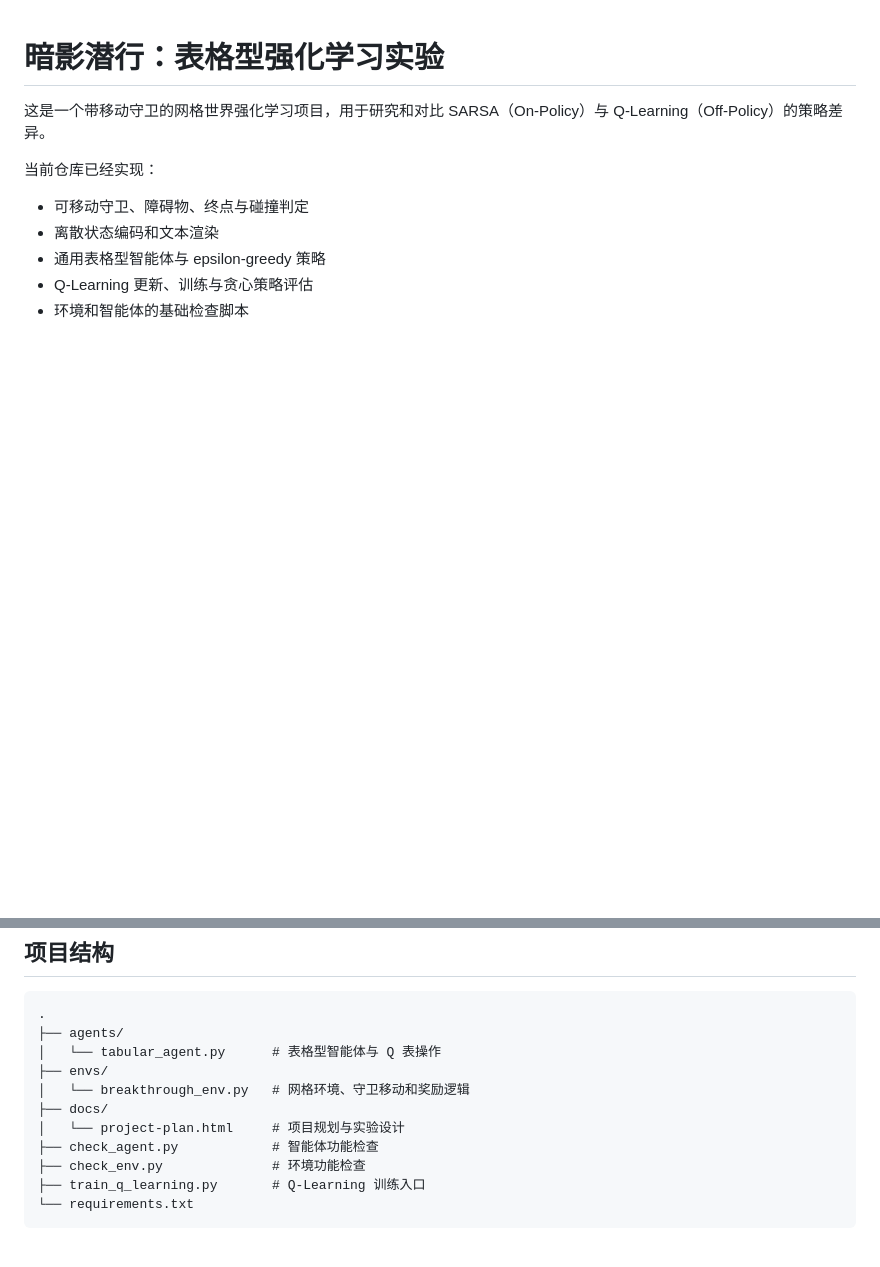
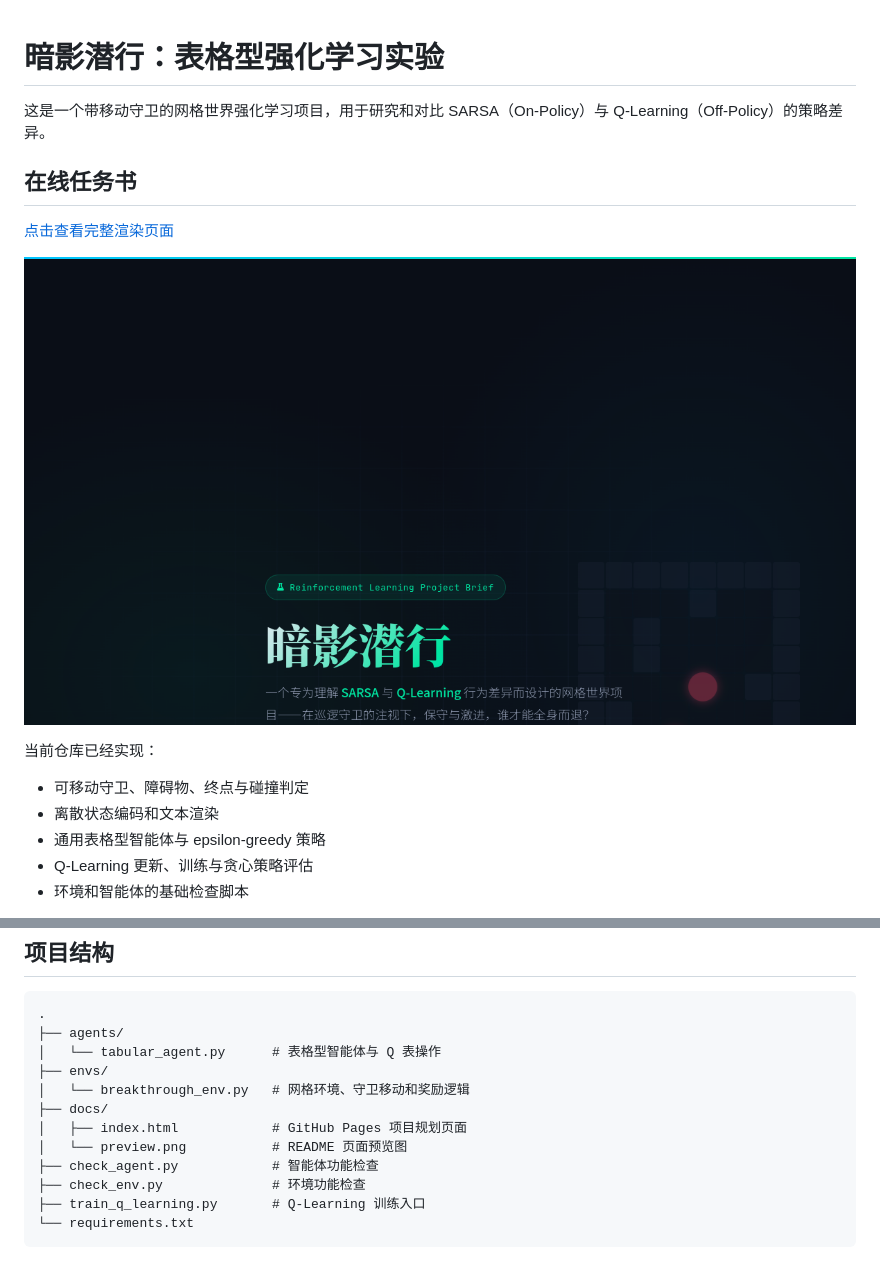
Before and after one commit to BENgoooo/SARSA_QL_BreakThrough, a Markdown page: README.md, 2 parts joined by grey strips. Rendered like a GitHub page; pictures changed too: docs/preview.png (added); blank space fills up the shorter version.

Commit message:
Show rendered project plan in repository overview

```diff
--- a/README.md
+++ b/README.md
@@ -2,6 +2,12 @@
 
 这是一个带移动守卫的网格世界强化学习项目，用于研究和对比
 SARSA（On-Policy）与 Q-Learning（Off-Policy）的策略差异。
+
+## 在线任务书
+
+[点击查看完整渲染页面](https://bengoooo.github.io/SARSA_QL_BreakThrough/)
+
+[![暗影潜行项目任务书预览](docs/preview.png)](https://bengoooo.github.io/SARSA_QL_BreakThrough/)
 
 当前仓库已经实现：
 
@@ -23,7 +29,8 @@ SARSA、训练指标可视化及完整算法对比仍在后续开发范围内。
 ├── envs/
 │   └── breakthrough_env.py   # 网格环境、守卫移动和奖励逻辑
 ├── docs/
-│   └── project-plan.html     # 项目规划与实验设计
+│   ├── index.html            # GitHub Pages 项目规划页面
+│   └── preview.png           # README 页面预览图
 ├── check_agent.py            # 智能体功能检查
 ├── check_env.py              # 环境功能检查
 ├── train_q_learning.py       # Q-Learning 训练入口
```
Also changed, not shown: other parts of README.md (+1 -1 lines).
